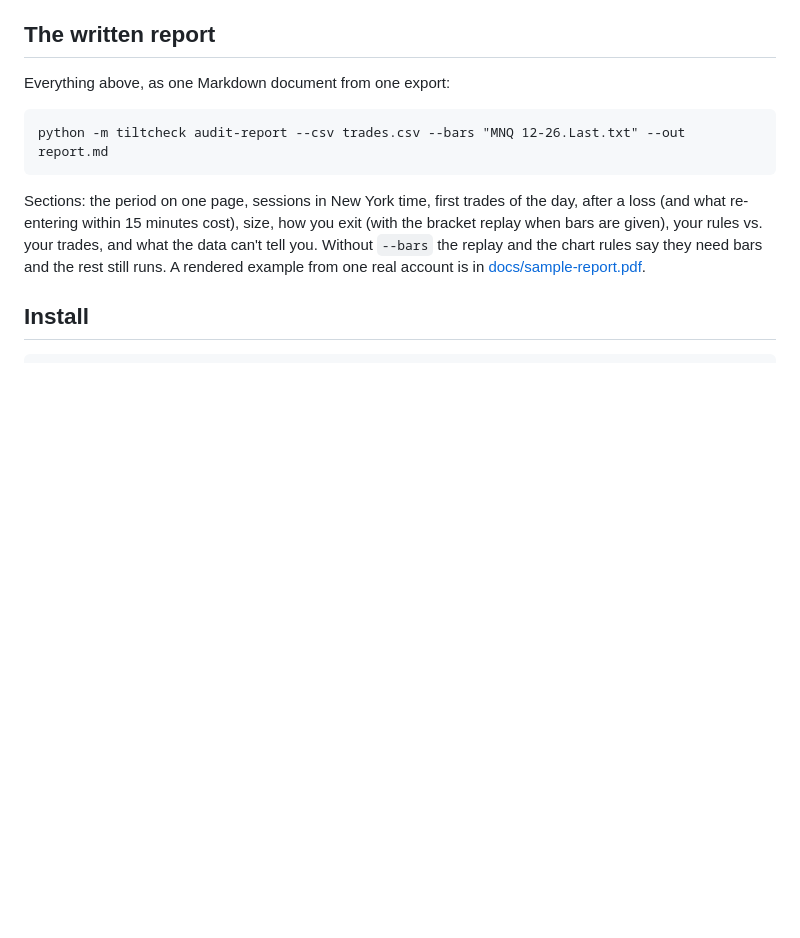
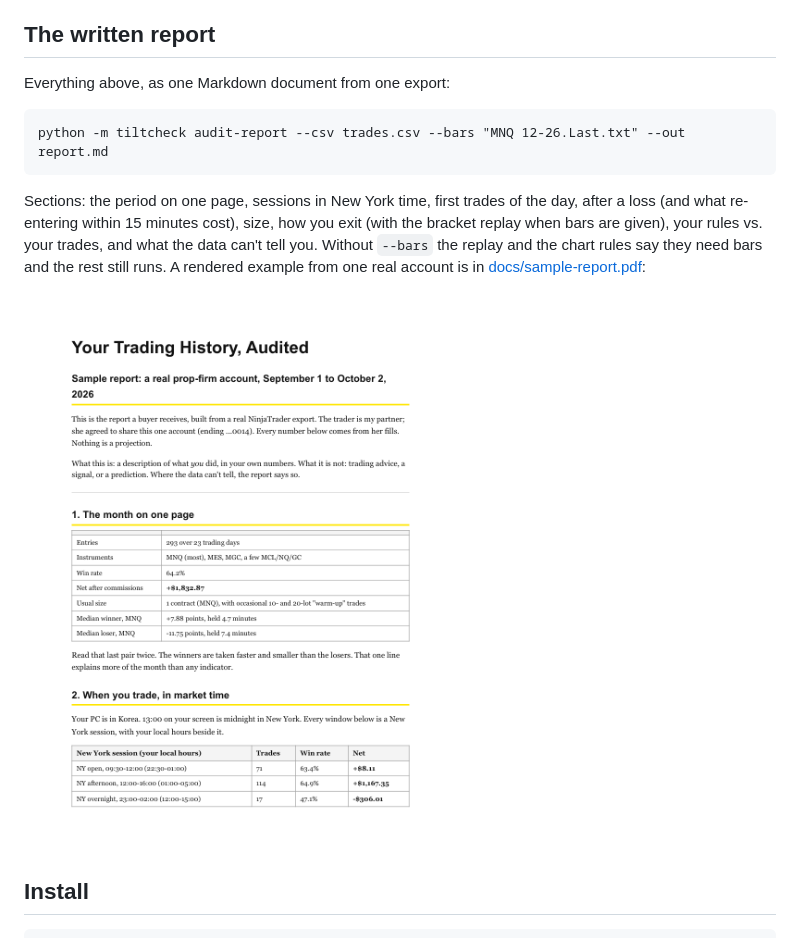
Before and after one commit to ssap-pa/tilt-check, a Markdown page: README.md, the part around the change. GitHub-like rendering; pictures changed too: docs/sample-report.gif (added); blank space fills up the shorter version.

Commit message:
docs: sample report page-flip gif on the landing and README

````diff
--- a/README.md
+++ b/README.md
@@ -133,7 +133,9 @@ Everything above, as one Markdown document from one export:
 python -m tiltcheck audit-report --csv trades.csv --bars "MNQ 12-26.Last.txt" --out report.md
 ```
 
-Sections: the period on one page, sessions in New York time, first trades of the day, after a loss (and what re-entering within 15 minutes cost), size, how you exit (with the bracket replay when bars are given), your rules vs. your trades, and what the data can't tell you. Without `--bars` the replay and the chart rules say they need bars and the rest still runs. A rendered example from one real account is in [docs/sample-report.pdf](docs/sample-report.pdf).
+Sections: the period on one page, sessions in New York time, first trades of the day, after a loss (and what re-entering within 15 minutes cost), size, how you exit (with the bracket replay when bars are given), your rules vs. your trades, and what the data can't tell you. Without `--bars` the replay and the chart rules say they need bars and the rest still runs. A rendered example from one real account is in [docs/sample-report.pdf](docs/sample-report.pdf):
+
+![The four pages of the sample report](docs/sample-report.gif)
 
 ## Install
 
````
Also changed, not shown: 1 other file.
